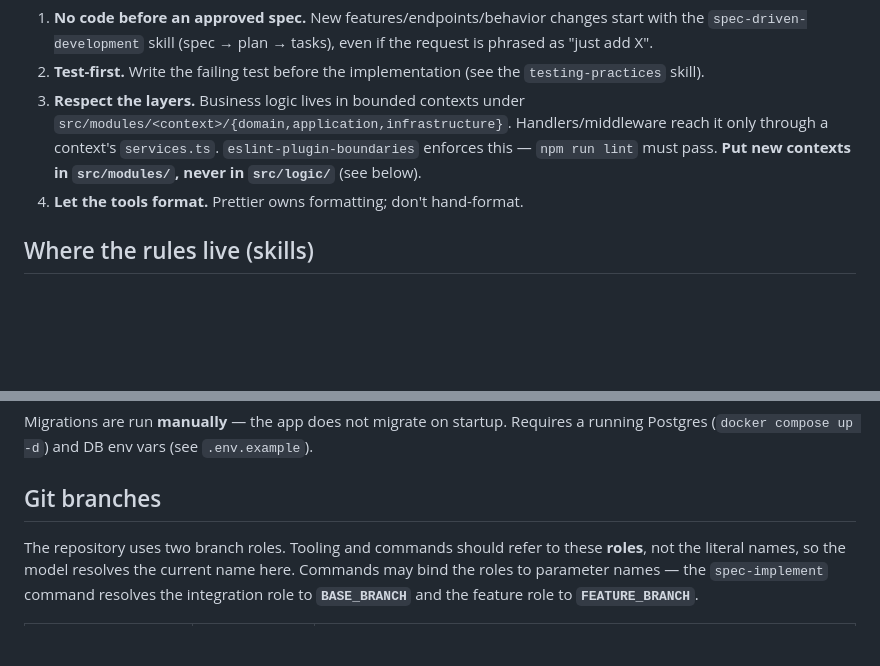
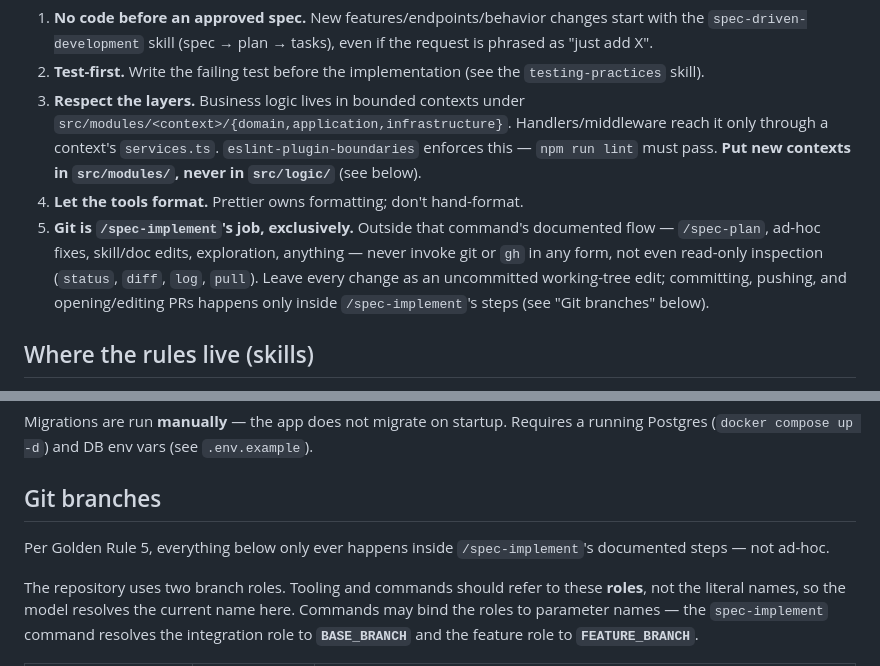
Before and after one commit to rod86/ai-prompts-vault-api, a Markdown page: CLAUDE.md, 2 parts joined by grey strips. GitHub-like rendering; blank space fills up the shorter version.

Commit message:
update claude setup

```diff
--- a/CLAUDE.md
+++ b/CLAUDE.md
@@ -19,6 +19,12 @@ PostgreSQL 18 + Drizzle ORM, Vitest.
    enforces this — `npm run lint` must pass. **Put new contexts in `src/modules/`,
    never in `src/logic/`** (see below).
 4. **Let the tools format.** Prettier owns formatting; don't hand-format.
+5. **Git is `/spec-implement`'s job, exclusively.** Outside that command's documented
+   flow — `/spec-plan`, ad-hoc fixes, skill/doc edits, exploration, anything — never
+   invoke git or `gh` in any form, not even read-only inspection (`status`, `diff`,
+   `log`, `pull`). Leave every change as an uncommitted working-tree edit; committing,
+   pushing, and opening/editing PRs happens only inside `/spec-implement`'s steps (see
+   "Git branches" below).
 
 ## Where the rules live (skills)
 
@@ -53,6 +59,9 @@ Migrations are run **manually** — the app does not migrate on startup. Require
 a running Postgres (`docker compose up -d`) and DB env vars (see `.env.example`).
 
 ## Git branches
+
+Per Golden Rule 5, everything below only ever happens inside `/spec-implement`'s
+documented steps — not ad-hoc.
 
 The repository uses two branch roles. Tooling and commands should refer to these
 **roles**, not the literal names, so the model resolves the current name here.
```
Also changed, not shown: .claude/commands/spec-plan.md (+5 -0 lines), 1 other file.
